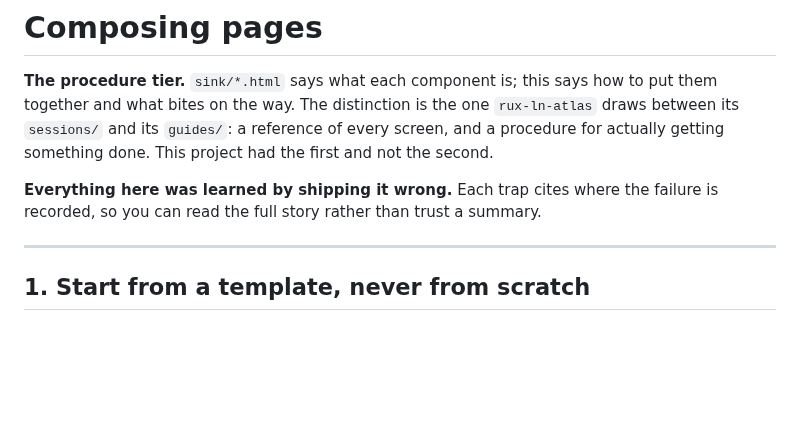
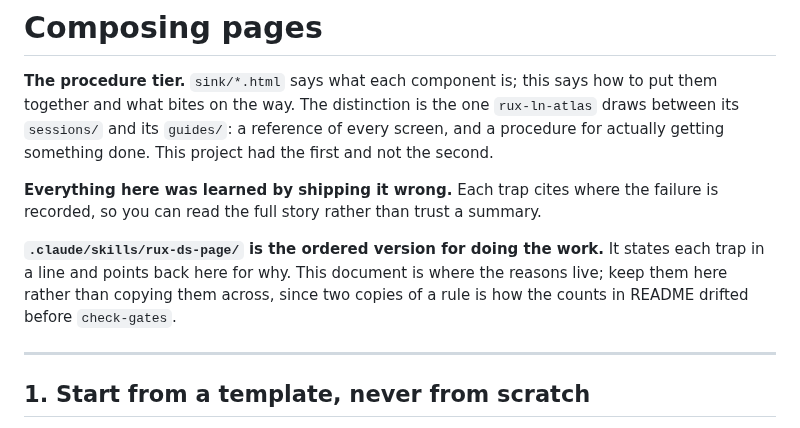
Before and after one commit to rux-sm/rux-ds, a Markdown page: docs/composing-pages.md, the part around the change. GitHub-like rendering; blank space fills up the shorter version.

Commit message:
docs(skills): Add the page-building skill
composing-pages.md is where the reasons live; this is the ordered
version for doing the work. It states each trap in a line and points
back, rather than restating them -- two copies of a rule is how the
README counts drifted before check-gates existed.

Sequenced the way the work actually goes: copy a template, confirm the
component is among the 33 of 75 compiled, then the four failures worth
checking WHILE writing because none of them looks broken. A tile
invisible on layer-two, content under a nav that only a sibling
offsets, a sprite that is blank in Safari, and a page with no vertical
rhythm at all. The remaining five are one pointer away.

The last section is the part a reader outside this repository needs: a
consumer vendors css, assets and js, and gets none of the gates, none
of the captures and not this skill. Everything the skill calls
uninventable is unenforced there unless the consumer adopts it on
purpose. rux-ln-guides is the first one and is named.

Verified by listing: the skill registers and is discoverable, which is
the only claim worth making about a file whose whole job is to be found
at the right moment.

```diff
--- a/docs/composing-pages.md
+++ b/docs/composing-pages.md
@@ -8,6 +8,11 @@ had the first and not the second.
 
 **Everything here was learned by shipping it wrong.** Each trap cites where the
 failure is recorded, so you can read the full story rather than trust a summary.
+
+**`.claude/skills/rux-ds-page/` is the ordered version for doing the work.** It
+states each trap in a line and points back here for why. This document is where
+the reasons live; keep them here rather than copying them across, since two
+copies of a rule is how the counts in README drifted before `check-gates`.
 
 ---
 
```
Also changed, not shown: 1 other file.
